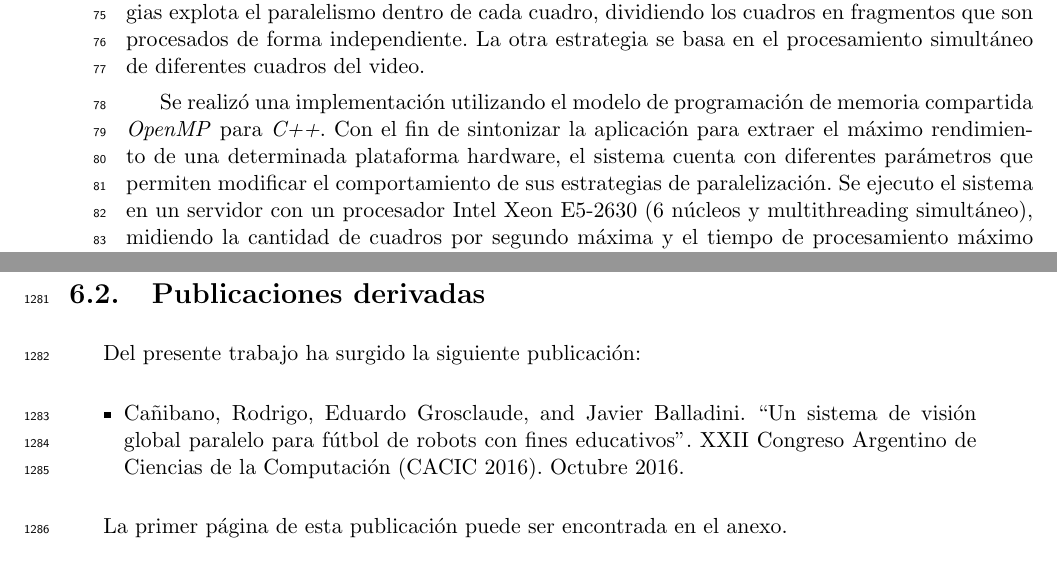
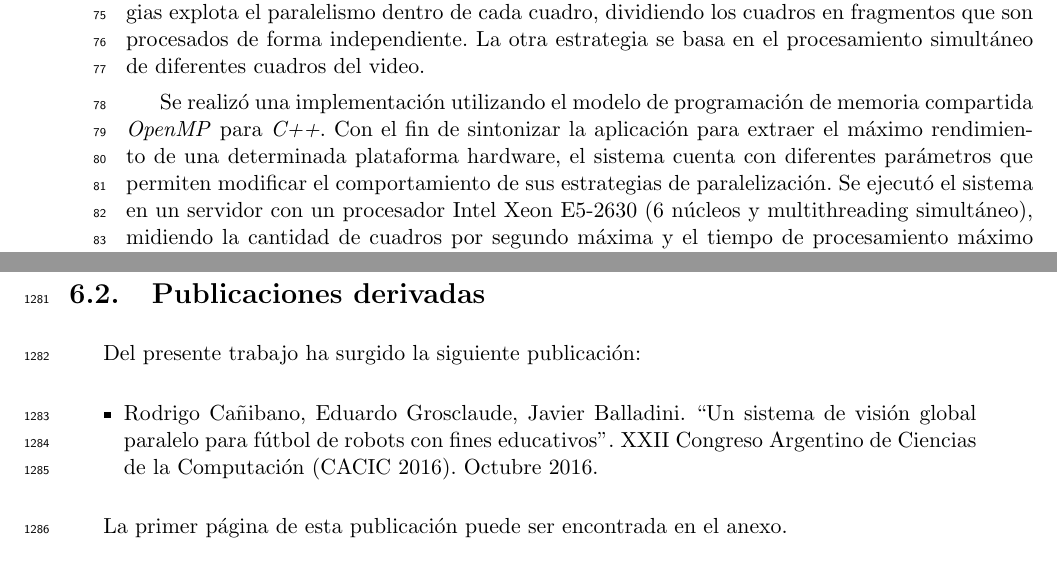
Before and after one commit to dracometallium/tesis-lic2, a LaTeX thesis (tesis.tex, which reads tex/conclusiones.tex): two parts of pages 3 and 62 of 68, joined at a grey line, cut so that both start at the same text. Compiled offline with pdfLaTeX.

Commit message:
Correcciones finales

```diff
--- a/tex/conclusiones.tex
+++ b/tex/conclusiones.tex
@@ -60,7 +60,7 @@ Del presente trabajo ha surgido la siguiente publicación:
 
 \begin{itemize}
 
-	\item{Cañibano, Rodrigo, Eduardo Grosclaude, and Javier Balladini. ``Un
+	\item{Rodrigo Cañibano, Eduardo Grosclaude, Javier Balladini. ``Un
 		sistema de visión global paralelo para fútbol de robots con
 		fines educativos''. XXII Congreso Argentino de Ciencias de la
 		Computación (CACIC 2016). Octubre 2016.}
```
Also changed, not shown: tex/abstract_es.tex (+1 -1 lines).
